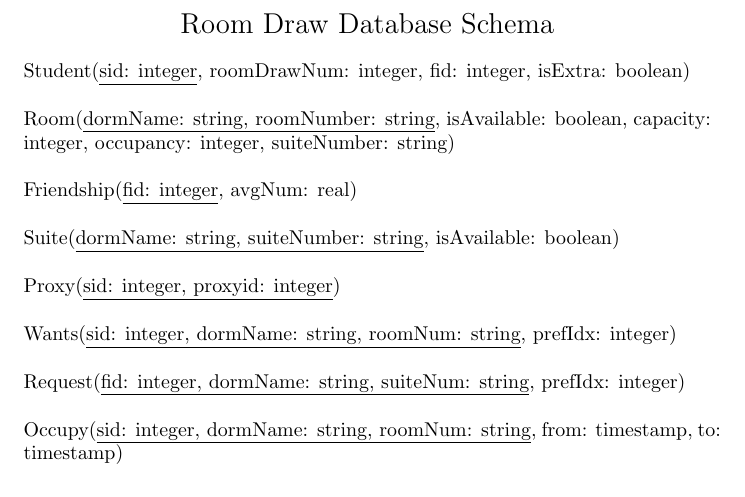
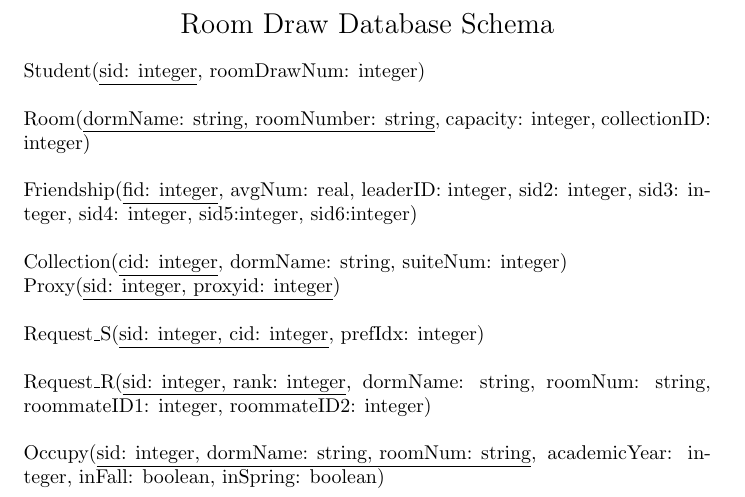
Before and after one commit to danielmmetz/cs133_project, a LaTeX document (schema_outline.tex): part of the page, cut so that both start at the same text. Compiled offline with pdfLaTeX.

Commit message:
update schema

```diff
--- a/schema_outline.tex
+++ b/schema_outline.tex
@@ -3,20 +3,20 @@
 \begin{document}
 \begin{center} \Large Room Draw Database Schema \end{center}
 
-\noindent Student(\underline{sid: integer}, roomDrawNum: integer, fid: integer, isExtra: boolean) \\
+\noindent Student(\underline{sid: integer}, roomDrawNum: integer) \\
 
-\noindent Room(\underline{dormName: string, roomNumber: string}, isAvailable: boolean, capacity: integer, occupancy: integer, suiteNumber: string)\\
+\noindent Room(\underline{dormName: string, roomNumber: string}, capacity: integer, collectionID: integer) \\
 
-\noindent Friendship(\underline{fid: integer}, avgNum: real) \\
+\noindent Friendship(\underline{fid: integer}, avgNum: real, leaderID: integer, sid2: integer, sid3: integer, sid4: integer, sid5:integer, sid6:integer) \\
 
-\noindent Suite(\underline{dormName: string, suiteNumber: string}, isAvailable: boolean) \\
+\noindent Collection(\underline{cid: integer}, dormName: string, suiteNum: integer)
 
 \noindent Proxy(\underline{sid: integer, proxyid: integer})\\
 
-\noindent Wants(\underline{sid: integer, dormName: string, roomNum: string}, prefIdx: integer) \\
+\noindent Request\_S(\underline{sid: integer, cid: integer}, prefIdx: integer) \\
 
-\noindent Request(\underline{fid: integer, dormName: string, suiteNum: string}, prefIdx: integer) \\
+\noindent Request\_R(\underline{sid: integer, rank: integer}, dormName: string, roomNum: string, roommateID1: integer, roommateID2: integer) \\
 
-\noindent Occupy(\underline{sid: integer, dormName: string, roomNum: string}, from: timestamp, to: timestamp) \\
+\noindent Occupy(\underline{sid: integer, dormName: string, roomNum: string}, academicYear: integer, inFall: boolean, inSpring: boolean) \\
 
 \end{document}
```
Also changed, not shown: ER_Diagram.PNG (deleted).
